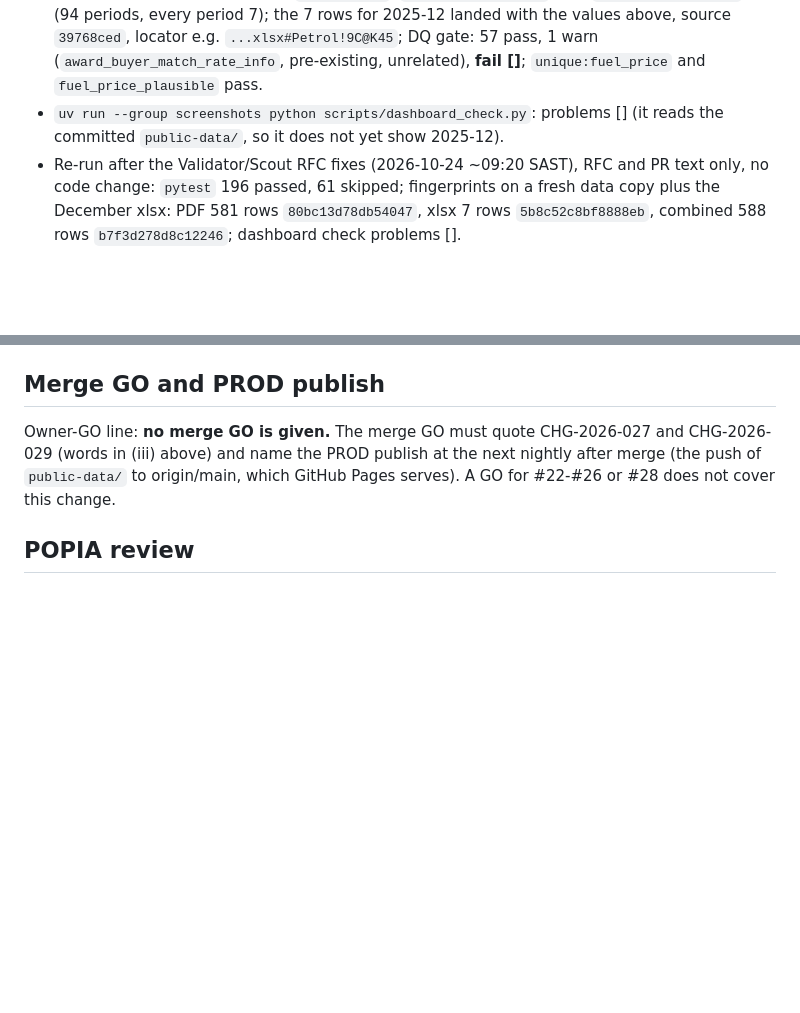
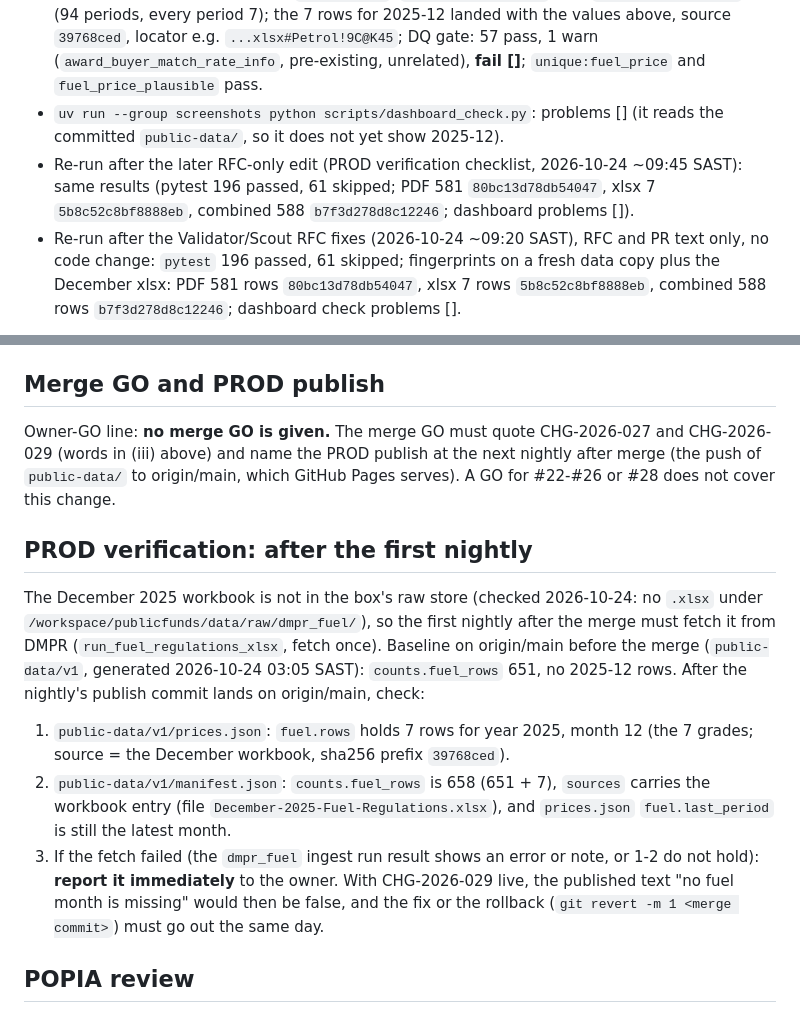
Before and after one commit to farwaters/publicfunds-sa, a Markdown page: itil/changes/CHG-2026-027-fuel-2025-12-xlsx.md, 2 parts joined by grey strips. GitHub-like rendering; blank space fills up the shorter version.

Commit message:
CHG-2026-027: RFC PROD verification checklist for the first nightly

```diff
--- a/itil/changes/CHG-2026-027-fuel-2025-12-xlsx.md
+++ b/itil/changes/CHG-2026-027-fuel-2025-12-xlsx.md
@@ -93,6 +93,7 @@ Published history is unchanged by this RFC; the 2055 stays and is raised separat
   `staging.fuel_price` 658, `curated.fuel_price` 658 (94 periods, every period 7); the 7 rows for 2025-12 landed with the values above, source `39768ced`, locator e.g. `...xlsx#Petrol!9C@K45`;
   DQ gate: 57 pass, 1 warn (`award_buyer_match_rate_info`, pre-existing, unrelated), **fail []**; `unique:fuel_price` and `fuel_price_plausible` pass.
 - `uv run --group screenshots python scripts/dashboard_check.py`: problems [] (it reads the committed `public-data/`, so it does not yet show 2025-12).
+- Re-run after the later RFC-only edit (PROD verification checklist, 2026-10-24 ~09:45 SAST): same results (pytest 196 passed, 61 skipped; PDF 581 `80bc13d78db54047`, xlsx 7 `5b8c52c8bf8888eb`, combined 588 `b7f3d278d8c12246`; dashboard problems []).
 - Re-run after the Validator/Scout RFC fixes (2026-10-24 ~09:20 SAST), RFC and PR text only, no code change: `pytest` 196 passed, 61 skipped; fingerprints on a fresh data copy plus the December xlsx: PDF 581 rows `80bc13d78db54047`, xlsx 7 rows `5b8c52c8bf8888eb`, combined 588 rows `b7f3d278d8c12246`; dashboard check problems [].
 
 ## Manifest effect at the next publish (not by hand)
@@ -108,6 +109,12 @@ Published history is unchanged by this RFC; the 2055 stays and is raised separat
 Owner-GO line: **no merge GO is given.** The merge GO must quote CHG-2026-027 and CHG-2026-029 (words in (iii) above) and name the PROD publish at the next nightly after merge (the push of `public-data/` to origin/main, which GitHub Pages serves).
 A GO for #22-#26 or #28 does not cover this change.
 
+## PROD verification: after the first nightly
+The December 2025 workbook is not in the box's raw store (checked 2026-10-24: no `.xlsx` under `/workspace/publicfunds/data/raw/dmpr_fuel/`), so the first nightly after the merge must fetch it from DMPR (`run_fuel_regulations_xlsx`, fetch once). Baseline on origin/main before the merge (`public-data/v1`, generated 2026-10-24 03:05 SAST): `counts.fuel_rows` 651, no 2025-12 rows. After the nightly's publish commit lands on origin/main, check:
+1. `public-data/v1/prices.json`: `fuel.rows` holds 7 rows for year 2025, month 12 (the 7 grades; source = the December workbook, sha256 prefix `39768ced`).
+2. `public-data/v1/manifest.json`: `counts.fuel_rows` is 658 (651 + 7), `sources` carries the workbook entry (file `December-2025-Fuel-Regulations.xlsx`), and `prices.json` `fuel.last_period` is still the latest month.
+3. If the fetch failed (the `dmpr_fuel` ingest run result shows an error or note, or 1-2 do not hold): **report it immediately** to the owner. With CHG-2026-029 live, the published text "no fuel month is missing" would then be false, and the fix or the rollback (`git revert -m 1 <merge commit>`) must go out the same day.
+
 ## POPIA review
 PASS. Published government price statistics only. The workbook was read through cells only; its document properties (which can carry author names) were never opened, read or copied, and the parser cannot read them (tested).
 No personal information, IDs, contacts, accounts or credentials in code, tests, fixtures, RFC or logs. The downloaded workbooks were deleted from /tmp at the end of the work (raw copies remain only in git-ignored `data/`).
```
